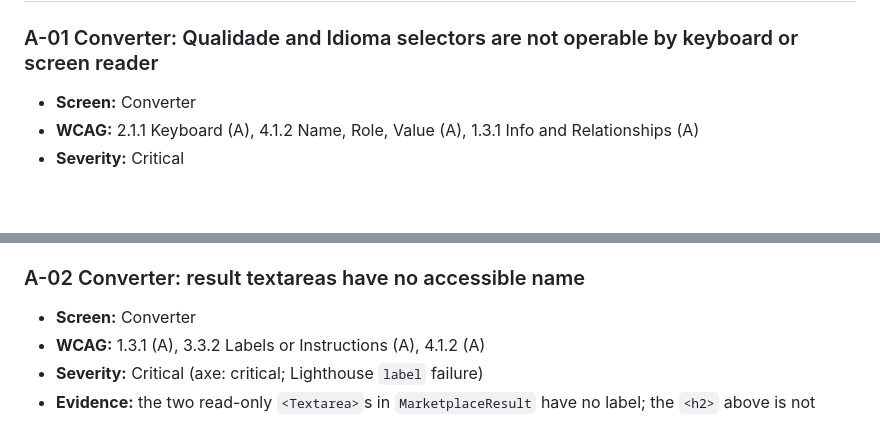
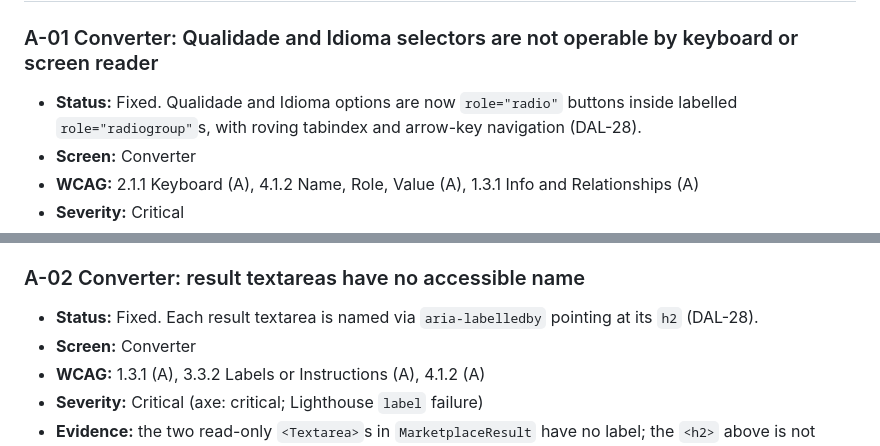
Before and after one commit to dalmow/tcg-mp-converter, a Markdown page: docs/accessibility-audit.md, 2 parts joined by grey strips. GitHub-like rendering; blank space fills up the shorter version.

Commit message:
docs: mark A-01 and A-02 fixed in accessibility audit (DAL-28)
Co-Authored-By: Claude Sonnet 5.5 <noreply@anthropic.com>

```diff
--- a/docs/accessibility-audit.md
+++ b/docs/accessibility-audit.md
@@ -69,6 +69,7 @@ that fix many screens at once, then per-screen refinements).
 ## Group 1 — Blockers (keyboard and screen reader cannot complete the task)
 
 ### A-01 Converter: Qualidade and Idioma selectors are not operable by keyboard or screen reader
+- **Status:** Fixed. Qualidade and Idioma options are now `role="radio"` buttons inside labelled `role="radiogroup"`s, with roving tabindex and arrow-key navigation (DAL-28).
 - **Screen:** Converter
 - **WCAG:** 2.1.1 Keyboard (A), 4.1.2 Name, Role, Value (A), 1.3.1 Info and Relationships (A)
 - **Severity:** Critical
@@ -76,6 +77,7 @@ that fix many screens at once, then per-screen refinements).
 - **Fix:** Render each option as a real control: a `role="radiogroup"` (labelled by the "Qualidade"/"Idioma" label via `aria-labelledby`) containing `<button role="radio" aria-checked>` or visually-styled native `<input type="radio">` + `<label>`, with roving tabindex/arrow keys. Keep a visible focus ring.
 
 ### A-02 Converter: result textareas have no accessible name
+- **Status:** Fixed. Each result textarea is named via `aria-labelledby` pointing at its `h2` (DAL-28).
 - **Screen:** Converter
 - **WCAG:** 1.3.1 (A), 3.3.2 Labels or Instructions (A), 4.1.2 (A)
 - **Severity:** Critical (axe: critical; Lighthouse `label` failure)
```
